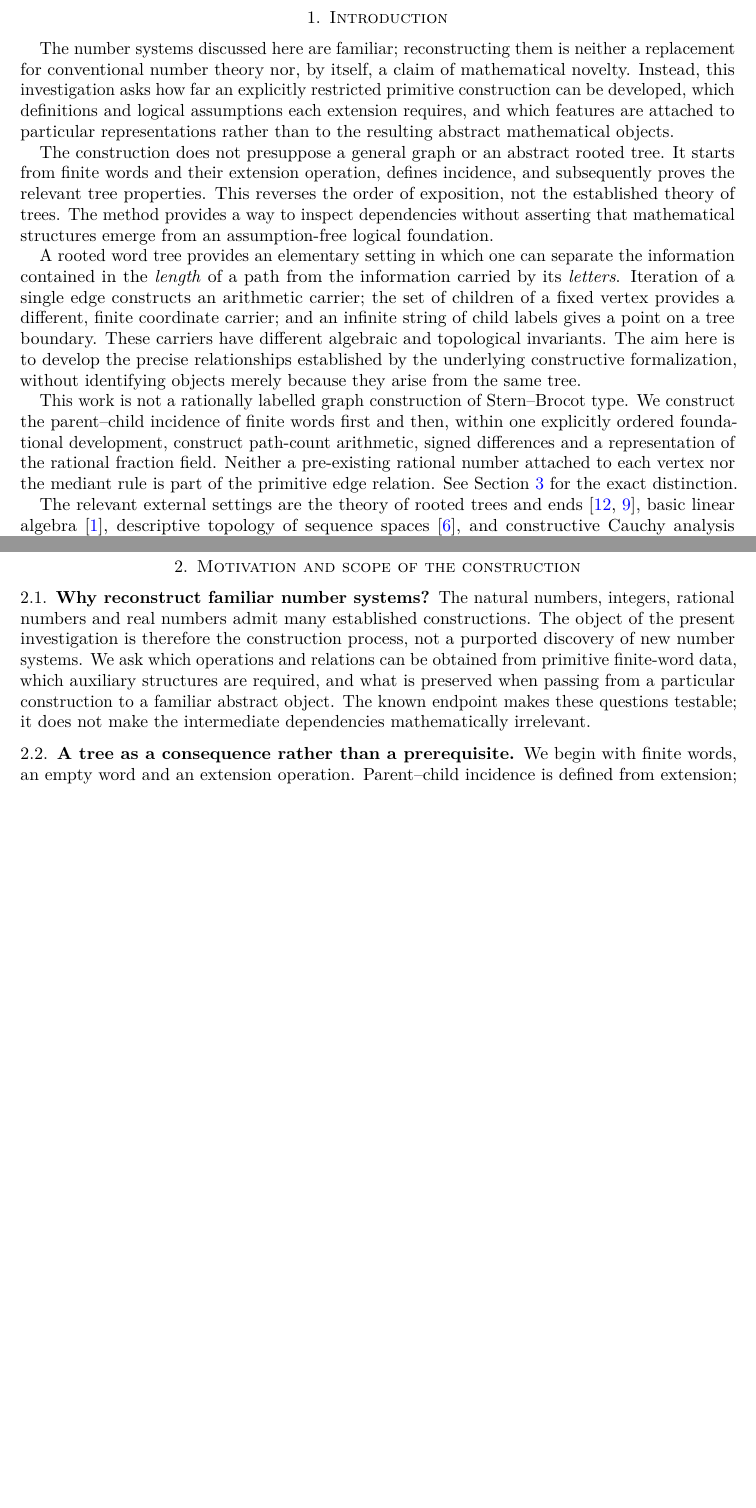
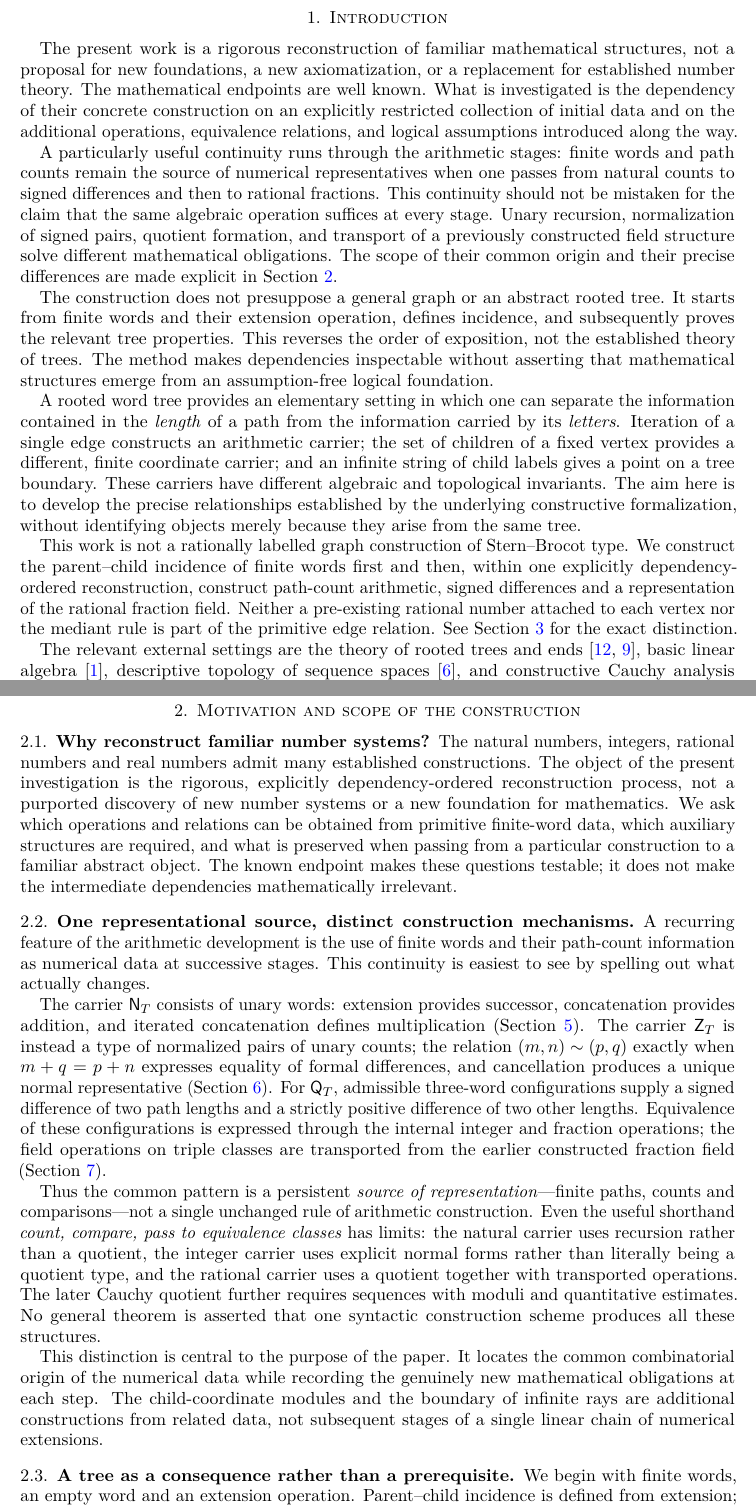
Before and after one commit to antaris82/b-ary_tree, a LaTeX paper (Topics/Foundation/paper/main.tex): two parts of pages 5 and 7 of 59 before the commit and two parts of pages 5 and 7 of 60 after it, joined at a grey line, cut so that both start at the same text, the shorter picture padded with empty space. Compiled offline with pdfLaTeX.

Commit message:
docs(foundation): foreground rigorous reconstruction and shared path-count representations

```diff
--- a/Topics/Foundation/paper/main.tex
+++ b/Topics/Foundation/paper/main.tex
@@ -24,7 +24,7 @@
 \newcommand{\Frac}{\operatorname{Frac}}
 \newcommand{\rays}{\partial T}
 \newcommand{\ltn}{\mathrel{<}}
-\title[From Primitive Words to Arithmetic]{From Primitive Words to Arithmetic: Constructions, Dependencies, and Limitations}
+\title[Reconstructing Arithmetic from Finite Words]{Reconstructing Arithmetic from Finite Words: A Formal Study of Methods and Limits}
 % No author is designated; the editor is credited separately below the abstract.
 % No affiliation is asserted in the title block.
 % Editor name and email are printed below the abstract.
@@ -53,14 +53,15 @@ We examine several distinct algebraic and topological constructions carried by r
 
 \clearpage
 \section{Introduction}\label{sec:intro}
-The number systems discussed here are familiar; reconstructing them is neither a replacement for conventional number theory nor, by itself, a claim of mathematical novelty. Instead, this investigation asks how far an explicitly restricted primitive construction can be developed, which definitions and logical assumptions each extension requires, and which features are attached to particular representations rather than to the resulting abstract mathematical objects.
-
-The construction does not presuppose a general graph or an abstract rooted tree. It starts from finite words and their extension operation, defines incidence, and subsequently proves the relevant tree properties. This reverses the order of exposition, not the established theory of trees. The method provides a way to inspect dependencies without asserting that mathematical structures emerge from an assumption-free logical foundation.
-
+The present work is a rigorous reconstruction of familiar mathematical structures, not a proposal for new foundations, a new axiomatization, or a replacement for established number theory. The mathematical endpoints are well known. What is investigated is the dependency of their concrete construction on an explicitly restricted collection of initial data and on the additional operations, equivalence relations, and logical assumptions introduced along the way.
+
+A particularly useful continuity runs through the arithmetic stages: finite words and path counts remain the source of numerical representatives when one passes from natural counts to signed differences and then to rational fractions. This continuity should not be mistaken for the claim that the same algebraic operation suffices at every stage. Unary recursion, normalization of signed pairs, quotient formation, and transport of a previously constructed field structure solve different mathematical obligations. The scope of their common origin and their precise differences are made explicit in Section~\ref{sec:motivation}.
+
+The construction does not presuppose a general graph or an abstract rooted tree. It starts from finite words and their extension operation, defines incidence, and subsequently proves the relevant tree properties. This reverses the order of exposition, not the established theory of trees. The method makes dependencies inspectable without asserting that mathematical structures emerge from an assumption-free logical foundation.
 
 A rooted word tree provides an elementary setting in which one can separate the information contained in the \emph{length} of a path from the information carried by its \emph{letters}. Iteration of a single edge constructs an arithmetic carrier; the set of children of a fixed vertex provides a different, finite coordinate carrier; and an infinite string of child labels gives a point on a tree boundary. These carriers have different algebraic and topological invariants. The aim here is to develop the precise relationships established by the underlying constructive formalization, without identifying objects merely because they arise from the same tree.
 
-This work is not a rationally labelled graph construction of Stern--Brocot type. We construct the parent--child incidence of finite words first and then, within one explicitly ordered foundational development, construct path-count arithmetic, signed differences and a representation of the rational fraction field. Neither a pre-existing rational number attached to each vertex nor the mediant rule is part of the primitive edge relation. See Section~\ref{sec:words} for the exact distinction.
+This work is not a rationally labelled graph construction of Stern--Brocot type. We construct the parent--child incidence of finite words first and then, within one explicitly dependency-ordered reconstruction, construct path-count arithmetic, signed differences and a representation of the rational fraction field. Neither a pre-existing rational number attached to each vertex nor the mediant rule is part of the primitive edge relation. See Section~\ref{sec:words} for the exact distinction.
 
 The relevant external settings are the theory of rooted trees and ends \cite{serre,lyonsperes}, basic linear algebra \cite{axler}, descriptive topology of sequence spaces \cite{kechris}, and constructive Cauchy analysis \cite{bishopbridges,bridgesrichman,lubarsky,gilbert}. These sources provide terminology and context; all particular algebraic and constructive claims below must be supported by their stated arguments and by the project's own formal source. No claim of mathematical priority is intended.
 
@@ -92,7 +93,16 @@ Quotient types and structural induction are part of the background logic. The pr
 \clearpage
 \section{Motivation and scope of the construction}\label{sec:motivation}
 \subsection{Why reconstruct familiar number systems?}
-The natural numbers, integers, rational numbers and real numbers admit many established constructions. The object of the present investigation is therefore the construction process, not a purported discovery of new number systems. We ask which operations and relations can be obtained from primitive finite-word data, which auxiliary structures are required, and what is preserved when passing from a particular construction to a familiar abstract object. The known endpoint makes these questions testable; it does not make the intermediate dependencies mathematically irrelevant.
+The natural numbers, integers, rational numbers and real numbers admit many established constructions. The object of the present investigation is the rigorous, explicitly dependency-ordered reconstruction process, not a purported discovery of new number systems or a new foundation for mathematics. We ask which operations and relations can be obtained from primitive finite-word data, which auxiliary structures are required, and what is preserved when passing from a particular construction to a familiar abstract object. The known endpoint makes these questions testable; it does not make the intermediate dependencies mathematically irrelevant.
+
+\subsection{One representational source, distinct construction mechanisms}
+A recurring feature of the arithmetic development is the use of finite words and their path-count information as numerical data at successive stages. This continuity is easiest to see by spelling out what actually changes.
+
+The carrier $\N$ consists of unary words: extension provides successor, concatenation provides addition, and iterated concatenation defines multiplication (Section~\ref{sec:naturals}). The carrier $\Z$ is instead a type of normalized pairs of unary counts; the relation $(m,n)\sim(p,q)$ exactly when $m+q=p+n$ expresses equality of formal differences, and cancellation produces a unique normal representative (Section~\ref{sec:integers}). For $\Q$, admissible three-word configurations supply a signed difference of two path lengths and a strictly positive difference of two other lengths. Equivalence of these configurations is expressed through the internal integer and fraction operations; the field operations on triple classes are transported from the earlier constructed fraction field (Section~\ref{sec:rationals}).
+
+Thus the common pattern is a persistent \emph{source of representation}---finite paths, counts and comparisons---not a single unchanged rule of arithmetic construction. Even the useful shorthand \emph{count, compare, pass to equivalence classes} has limits: the natural carrier uses recursion rather than a quotient, the integer carrier uses explicit normal forms rather than literally being a quotient type, and the rational carrier uses a quotient together with transported operations. The later Cauchy quotient further requires sequences with moduli and quantitative estimates. No general theorem is asserted that one syntactic construction scheme produces all these structures.
+
+This distinction is central to the purpose of the paper. It locates the common combinatorial origin of the numerical data while recording the genuinely new mathematical obligations at each step. The child-coordinate modules and the boundary of infinite rays are additional constructions from related data, not subsequent stages of a single linear chain of numerical extensions.
 
 \subsection{A tree as a consequence rather than a prerequisite}
 We begin with finite words, an empty word and an extension operation. Parent--child incidence is defined from extension; unique predecessors, root paths and appropriate forms of connectedness and acyclicity are then proved (Section~\ref{sec:words}). A general graph and tree axioms are not input data. This does not preclude interpreting the resulting incidence as a graph, nor does it remove the inductive and logical infrastructure of the ambient type theory. The distinction is the precise order of definitions and proofs.
```
Also changed, not shown: Topics/Foundation/README.md, Topics/Foundation/paper/README.md, Topics/Foundation/paper/main.tex (14 more changed lines), 1 other file.
